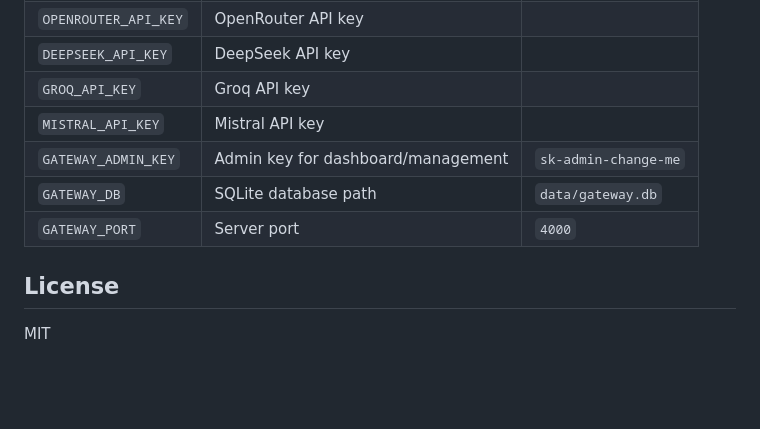
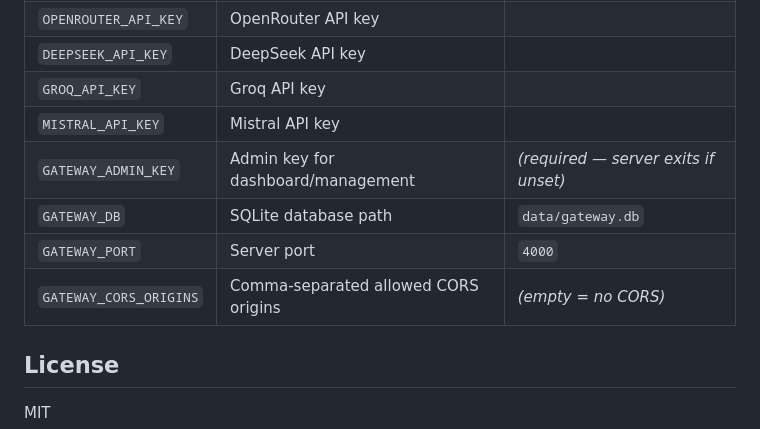
Before and after one commit to rohitpaul/llm-gateway, a Markdown page: README.md, the part around the change. Rendered like a GitHub page; blank space fills up the shorter version.

Commit message:
docs: add GATEWAY_CORS_ORIGINS to env var table, fix admin key default

```diff
--- a/README.md
+++ b/README.md
@@ -136,9 +136,10 @@ providers:
 | `DEEPSEEK_API_KEY` | DeepSeek API key | |
 | `GROQ_API_KEY` | Groq API key | |
 | `MISTRAL_API_KEY` | Mistral API key | |
-| `GATEWAY_ADMIN_KEY` | Admin key for dashboard/management | `sk-admin-change-me` |
+| `GATEWAY_ADMIN_KEY` | Admin key for dashboard/management | *(required — server exits if unset)* |
 | `GATEWAY_DB` | SQLite database path | `data/gateway.db` |
 | `GATEWAY_PORT` | Server port | `4000` |
+| `GATEWAY_CORS_ORIGINS` | Comma-separated allowed CORS origins | *(empty = no CORS)* |
 
 ## License
 
```
